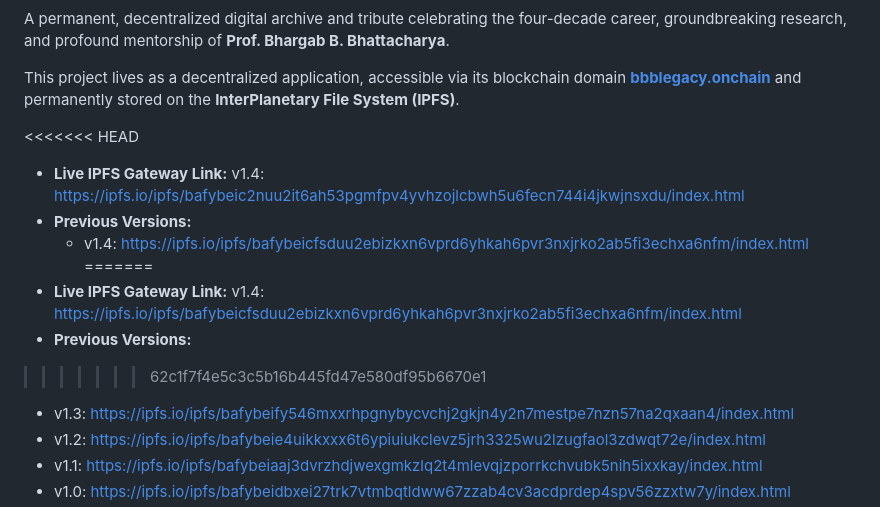
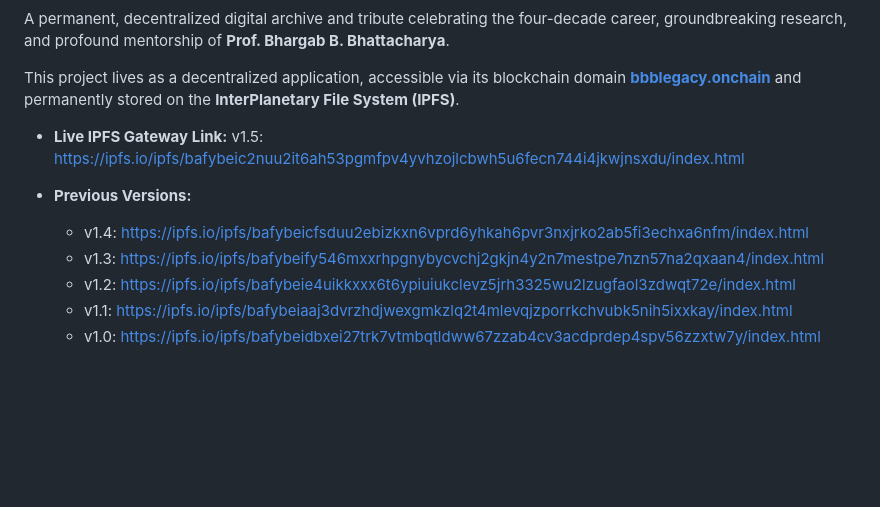
Before and after one commit to biplabro/bbb_legacy_onchain, a Markdown page: README.md, the part around the change. Drawn GitHub-style; blank space fills up the shorter version.

Commit message:
links updated

```diff
--- a/README.md
+++ b/README.md
@@ -8,14 +8,10 @@ A permanent, decentralized digital archive and tribute celebrating the four-deca
 
 This project lives as a decentralized application, accessible via its blockchain domain **[bbblegacy.onchain](https://www.google.com/url?sa=E&q=https%3A%2F%2Fbbblegacy.onchain)** and permanently stored on the **InterPlanetary File System (IPFS)**.
 
-<<<<<<< HEAD
-- **Live IPFS Gateway Link:** v1.4: https://ipfs.io/ipfs/bafybeic2nuu2it6ah53pgmfpv4yvhzojlcbwh5u6fecn744i4jkwjnsxdu/index.html
+- **Live IPFS Gateway Link:** v1.5: https://ipfs.io/ipfs/bafybeic2nuu2it6ah53pgmfpv4yvhzojlcbwh5u6fecn744i4jkwjnsxdu/index.html
+
 - **Previous Versions:**
   - v1.4: https://ipfs.io/ipfs/bafybeicfsduu2ebizkxn6vprd6yhkah6pvr3nxjrko2ab5fi3echxa6nfm/index.html
-=======
-- **Live IPFS Gateway Link:** v1.4: https://ipfs.io/ipfs/bafybeicfsduu2ebizkxn6vprd6yhkah6pvr3nxjrko2ab5fi3echxa6nfm/index.html
-- **Previous Versions:**
->>>>>>> 62c1f7f4e5c3c5b16b445fd47e580df95b6670e1
   - v1.3: https://ipfs.io/ipfs/bafybeify546mxxrhpgnybycvchj2gkjn4y2n7mestpe7nzn57na2qxaan4/index.html
   - v1.2: https://ipfs.io/ipfs/bafybeie4uikkxxx6t6ypiuiukclevz5jrh3325wu2lzugfaol3zdwqt72e/index.html
   - v1.1: https://ipfs.io/ipfs/bafybeiaaj3dvrzhdjwexgmkzlq2t4mlevqjzporrkchvubk5nih5ixxkay/index.html
```
